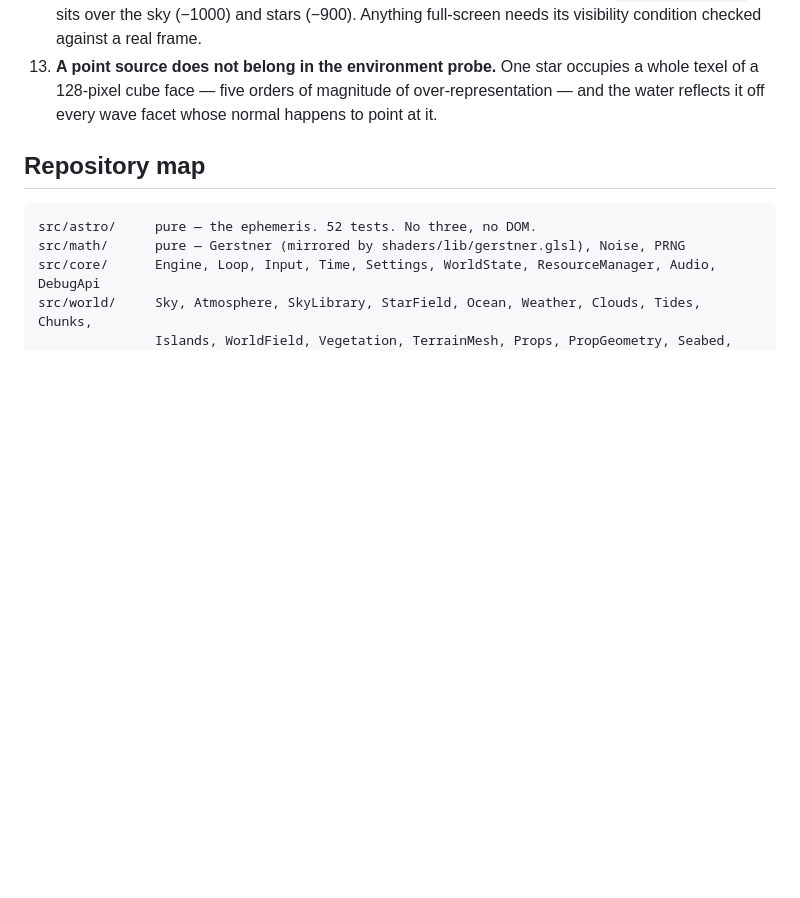
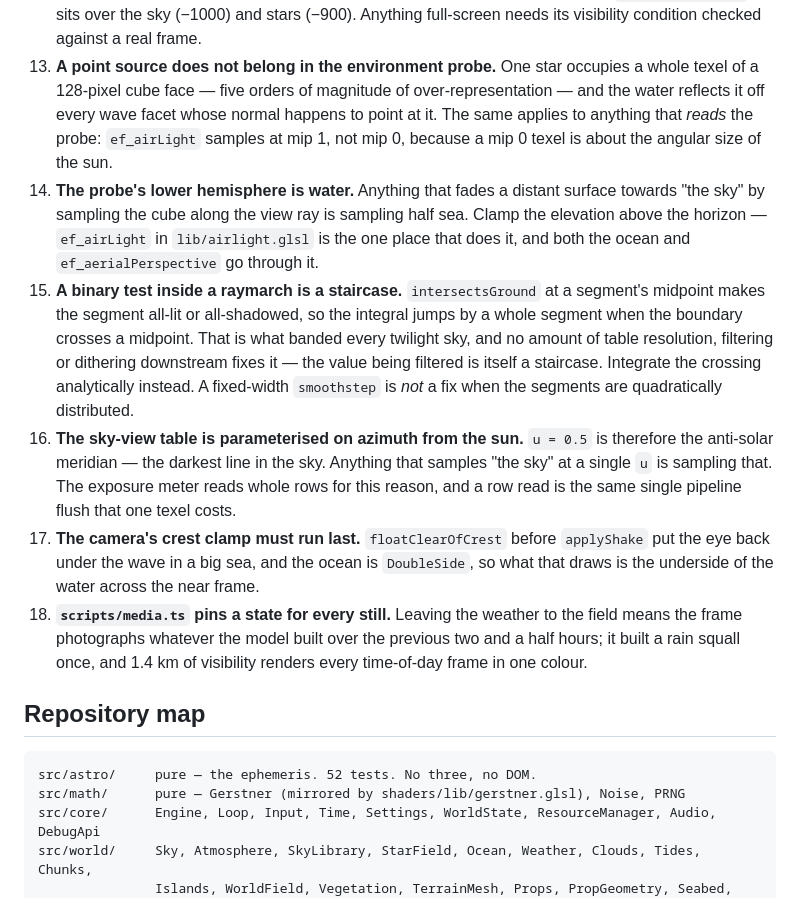
Before and after one commit to winchxyz/endless-fishing, a Markdown page: HANDOFF.md, the part around the change. Drawn GitHub-style; blank space fills up the shorter version.

Commit message:
Record six more gotchas in HANDOFF
Every one of them cost time this session: the probe's lower hemisphere is water,
a mip 0 cube texel is the size of the sun, a binary test inside a raymarch is a
staircase, u = 0.5 in the sky-view table is the anti-solar meridian, the camera's
crest clamp has to run after the shake, and an unpinned weather state in the
media script photographs whatever the field happened to build.

Co-Authored-By: Claude Opus 5 <noreply@anthropic.com>

```diff
--- a/HANDOFF.md
+++ b/HANDOFF.md
@@ -140,7 +140,29 @@ Three things that will cost you time if you do not know them:
     condition checked against a real frame.
 13. **A point source does not belong in the environment probe.** One star occupies a whole texel
     of a 128-pixel cube face — five orders of magnitude of over-representation — and the water
-    reflects it off every wave facet whose normal happens to point at it.
+    reflects it off every wave facet whose normal happens to point at it. The same applies to
+    anything that *reads* the probe: `ef_airLight` samples at mip 1, not mip 0, because a mip 0
+    texel is about the angular size of the sun.
+14. **The probe's lower hemisphere is water.** Anything that fades a distant surface towards "the
+    sky" by sampling the cube along the view ray is sampling half sea. Clamp the elevation above
+    the horizon — `ef_airLight` in `lib/airlight.glsl` is the one place that does it, and both the
+    ocean and `ef_aerialPerspective` go through it.
+15. **A binary test inside a raymarch is a staircase.** `intersectsGround` at a segment's midpoint
+    makes the segment all-lit or all-shadowed, so the integral jumps by a whole segment when the
+    boundary crosses a midpoint. That is what banded every twilight sky, and no amount of table
+    resolution, filtering or dithering downstream fixes it — the value being filtered is itself a
+    staircase. Integrate the crossing analytically instead. A fixed-width `smoothstep` is *not* a
+    fix when the segments are quadratically distributed.
+16. **The sky-view table is parameterised on azimuth from the sun.** `u = 0.5` is therefore the
+    anti-solar meridian — the darkest line in the sky. Anything that samples "the sky" at a single
+    `u` is sampling that. The exposure meter reads whole rows for this reason, and a row read is
+    the same single pipeline flush that one texel costs.
+17. **The camera's crest clamp must run last.** `floatClearOfCrest` before `applyShake` put the eye
+    back under the wave in a big sea, and the ocean is `DoubleSide`, so what that draws is the
+    underside of the water across the near frame.
+18. **`scripts/media.ts` pins a state for every still.** Leaving the weather to the field means the
+    frame photographs whatever the model built over the previous two and a half hours; it built a
+    rain squall once, and 1.4 km of visibility renders every time-of-day frame in one colour.
 
 ## Repository map
 
```
